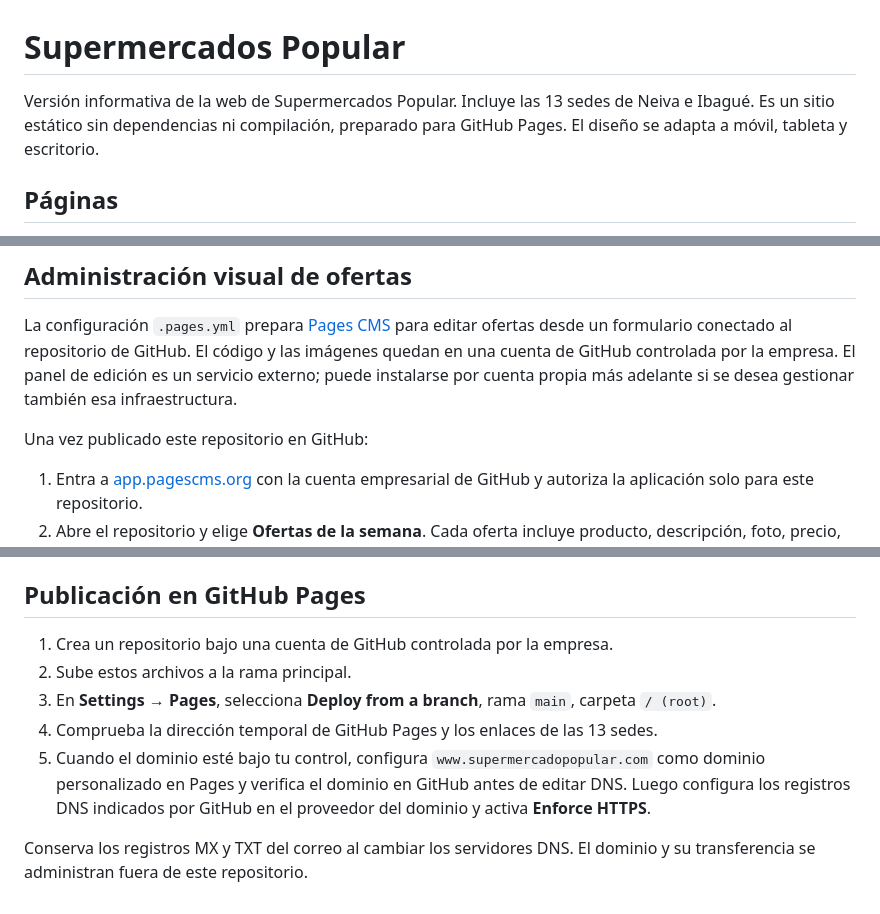
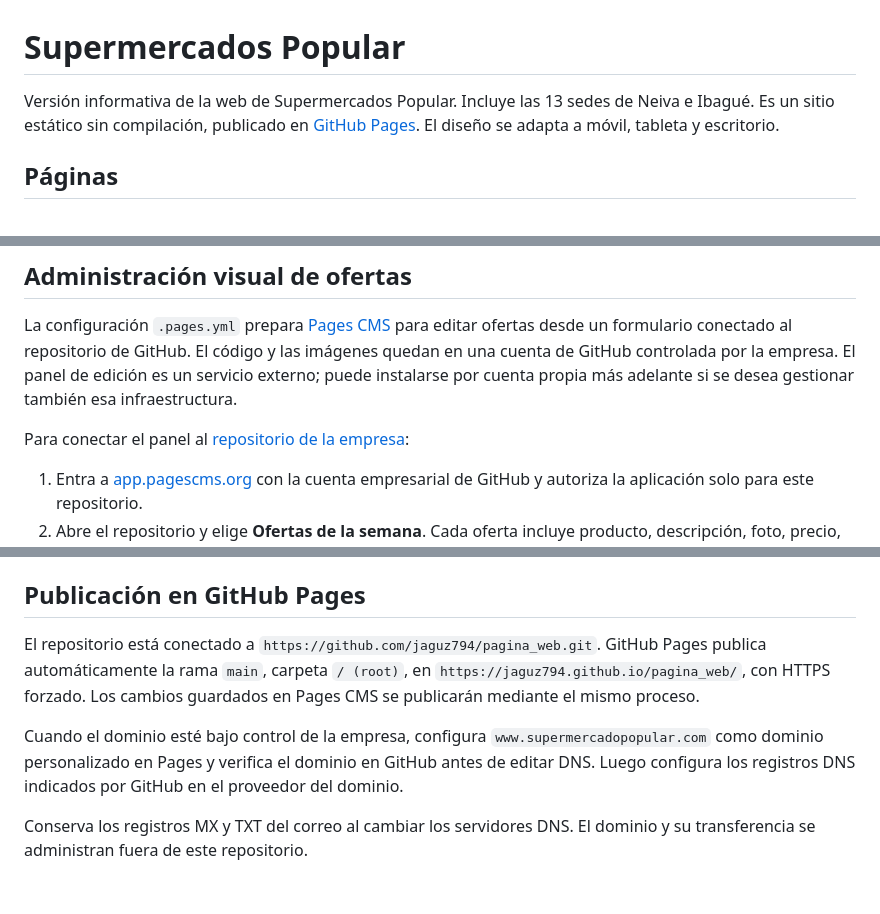
Before and after one commit to jaguz794/pagina_web, a Markdown page: README.md, 3 parts joined by grey strips. Rendered like a GitHub page.

Commit message:
Document live GitHub Pages site

```diff
--- a/README.md
+++ b/README.md
@@ -1,6 +1,6 @@
 # Supermercados Popular
 
-Versión informativa de la web de Supermercados Popular. Incluye las 13 sedes de Neiva e Ibagué. Es un sitio estático sin dependencias ni compilación, preparado para GitHub Pages. El diseño se adapta a móvil, tableta y escritorio.
+Versión informativa de la web de Supermercados Popular. Incluye las 13 sedes de Neiva e Ibagué. Es un sitio estático sin compilación, publicado en [GitHub Pages](https://jaguz794.github.io/pagina_web/). El diseño se adapta a móvil, tableta y escritorio.
 
 ## Páginas
 
@@ -34,7 +34,7 @@ La sección de ofertas carga un archivo JSON. Para revisar cambios en las oferta
 
 La configuración `.pages.yml` prepara [Pages CMS](https://pagescms.org/) para editar ofertas desde un formulario conectado al repositorio de GitHub. El código y las imágenes quedan en una cuenta de GitHub controlada por la empresa. El panel de edición es un servicio externo; puede instalarse por cuenta propia más adelante si se desea gestionar también esa infraestructura.
 
-Una vez publicado este repositorio en GitHub:
+Para conectar el panel al [repositorio de la empresa](https://github.com/jaguz794/pagina_web):
 
 1. Entra a [app.pagescms.org](https://app.pagescms.org/) con la cuenta empresarial de GitHub y autoriza la aplicación solo para este repositorio.
 2. Abre el repositorio y elige **Ofertas de la semana**. Cada oferta incluye producto, descripción, foto, precio, unidad, ciudad, fechas y la casilla **Publicar oferta**.
@@ -45,10 +45,8 @@ No se deben subir ofertas internas o precios no aprobados. Concede acceso de edi
 
 ## Publicación en GitHub Pages
 
-1. Crea un repositorio bajo una cuenta de GitHub controlada por la empresa.
-2. Sube estos archivos a la rama principal.
-3. En **Settings → Pages**, selecciona **Deploy from a branch**, rama `main`, carpeta `/ (root)`.
-4. Comprueba la dirección temporal de GitHub Pages y los enlaces de las 13 sedes.
-5. Cuando el dominio esté bajo tu control, configura `www.supermercadopopular.com` como dominio personalizado en Pages y verifica el dominio en GitHub antes de editar DNS. Luego configura los registros DNS indicados por GitHub en el proveedor del dominio y activa **Enforce HTTPS**.
+El repositorio está conectado a `https://github.com/jaguz794/pagina_web.git`. GitHub Pages publica automáticamente la rama `main`, carpeta `/ (root)`, en `https://jaguz794.github.io/pagina_web/`, con HTTPS forzado. Los cambios guardados en Pages CMS se publicarán mediante el mismo proceso.
+
+Cuando el dominio esté bajo control de la empresa, configura `www.supermercadopopular.com` como dominio personalizado en Pages y verifica el dominio en GitHub antes de editar DNS. Luego configura los registros DNS indicados por GitHub en el proveedor del dominio.
 
 Conserva los registros MX y TXT del correo al cambiar los servidores DNS. El dominio y su transferencia se administran fuera de este repositorio.
```
